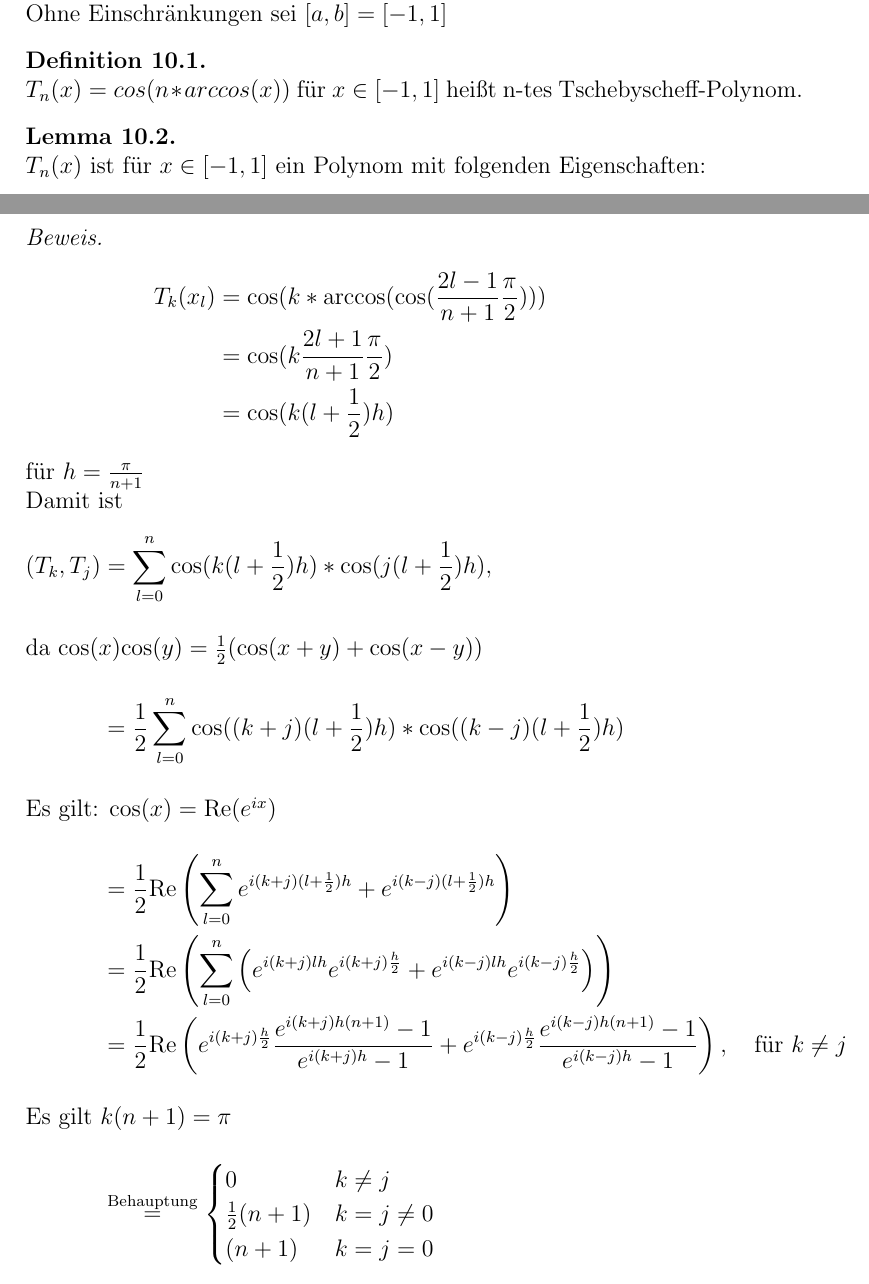
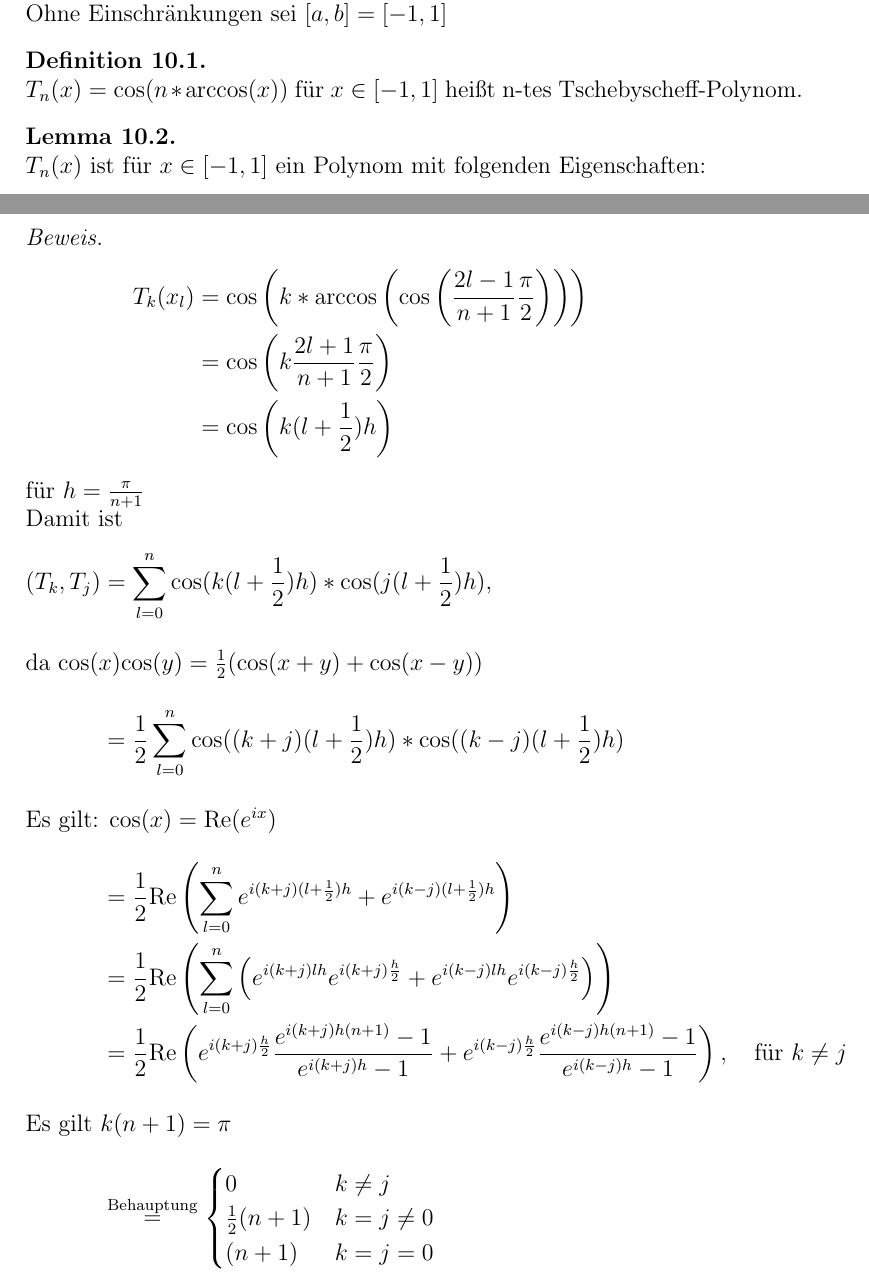
Before and after one commit to mipot101/NumerikSkript, a LaTeX document (numerikscript.tex): two parts of pages 35 and 38 of 48, joined at a grey line, cut so that both start at the same text. Compiled offline with pdfLaTeX.

Commit message:
Style fixes

```diff
--- a/numerikscript.tex
+++ b/numerikscript.tex
@@ -365,7 +365,7 @@ $q$ ist das Interpolationspolynom zu sich selbst in den $x_0,..., x_n$. Nach (9.
 Ohne Einschränkungen sei $[a,b] = [-1, 1]$
 
 \begin{definition}
-$T_n(x) = cos(n * arccos(x))$ für $x \in [-1, 1]$ heißt n-tes Tschebyscheff-Polynom.
+$T_n(x) = \cos(n * \arccos(x))$ für $x \in [-1, 1]$ heißt n-tes Tschebyscheff-Polynom.
 \end{definition}
 
 \begin{lemma}
@@ -454,9 +454,9 @@ Die Tschebyscheffpolynome $T_k, k = 0, ..., n$ sind orthogonal bzgl. des Skalarp
 
 \begin{proof}[Beweis]\leavevmode
 \begin{align*}
-T_k(x_l) &= \text{cos}(k *\text{arccos}( \text{cos} ( \frac{2l-1}{n+1} \frac{\pi}{2}))) &\\
-&= \text{cos}( k \frac{2l+1}{n+1} \frac{\pi}{2}) &\\
-&= \text{cos}(k (l+ \frac{1}{2})h )
+T_k(x_l) &= \text{cos}\left(k *\text{arccos}\left( \text{cos} \left( \frac{2l-1}{n+1} \frac{\pi}{2}\right)\right)\right) &\\
+&= \text{cos}\left( k \frac{2l+1}{n+1} \frac{\pi}{2}\right) &\\
+&= \text{cos}\left(k (l+ \frac{1}{2})h \right)
 \end{align*}
 für $h = \frac{\pi}{n+1}$\\
 Damit ist
```
Also changed, not shown: numerikscript.pdf, numerikscript.tex (2 more changed lines).
